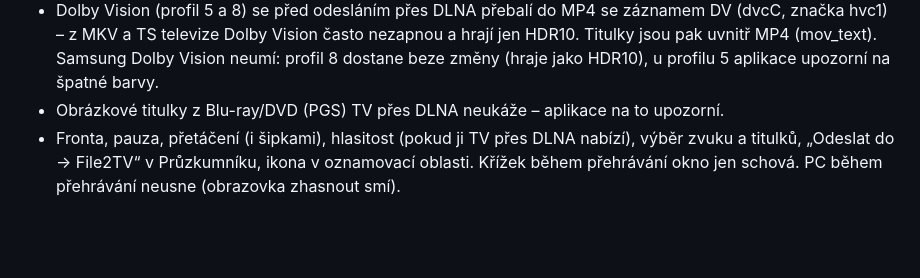
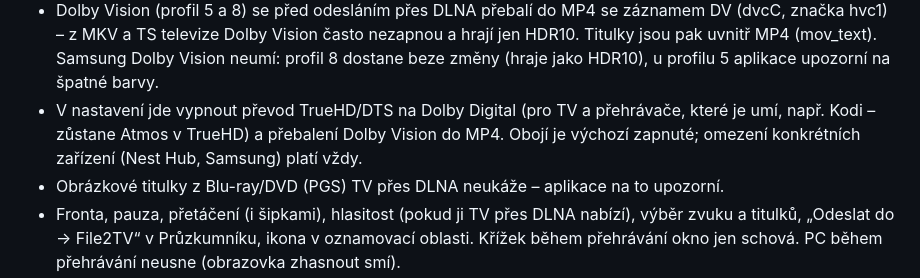
Before and after one commit to czmanix/File2TV, a Markdown page: README.md, the part around the change. Rendered like a GitHub page; blank space fills up the shorter version.

Commit message:
README: nastavení převodu zvuku a Dolby Vision

```diff
--- a/README.md
+++ b/README.md
@@ -22,6 +22,9 @@ Přehrání videa z počítače na TV v domácí síti (DLNA + Google Cast) –
   Titulky jsou pak uvnitř MP4 (mov_text).
   Samsung Dolby Vision neumí: profil 8 dostane beze změny (hraje jako HDR10), u profilu 5
   aplikace upozorní na špatné barvy.
+- V nastavení jde vypnout převod TrueHD/DTS na Dolby Digital (pro TV a přehrávače, které je umí,
+  např. Kodi – zůstane Atmos v TrueHD) a přebalení Dolby Vision do MP4. Obojí je výchozí zapnuté;
+  omezení konkrétních zařízení (Nest Hub, Samsung) platí vždy.
 - Obrázkové titulky z Blu-ray/DVD (PGS) TV přes DLNA neukáže – aplikace na to upozorní.
 - Fronta, pauza, přetáčení (i šipkami), hlasitost (pokud ji TV přes DLNA nabízí), výběr zvuku
   a titulků, „Odeslat do → File2TV“ v Průzkumníku, ikona v oznamovací oblasti. Křížek během
```
